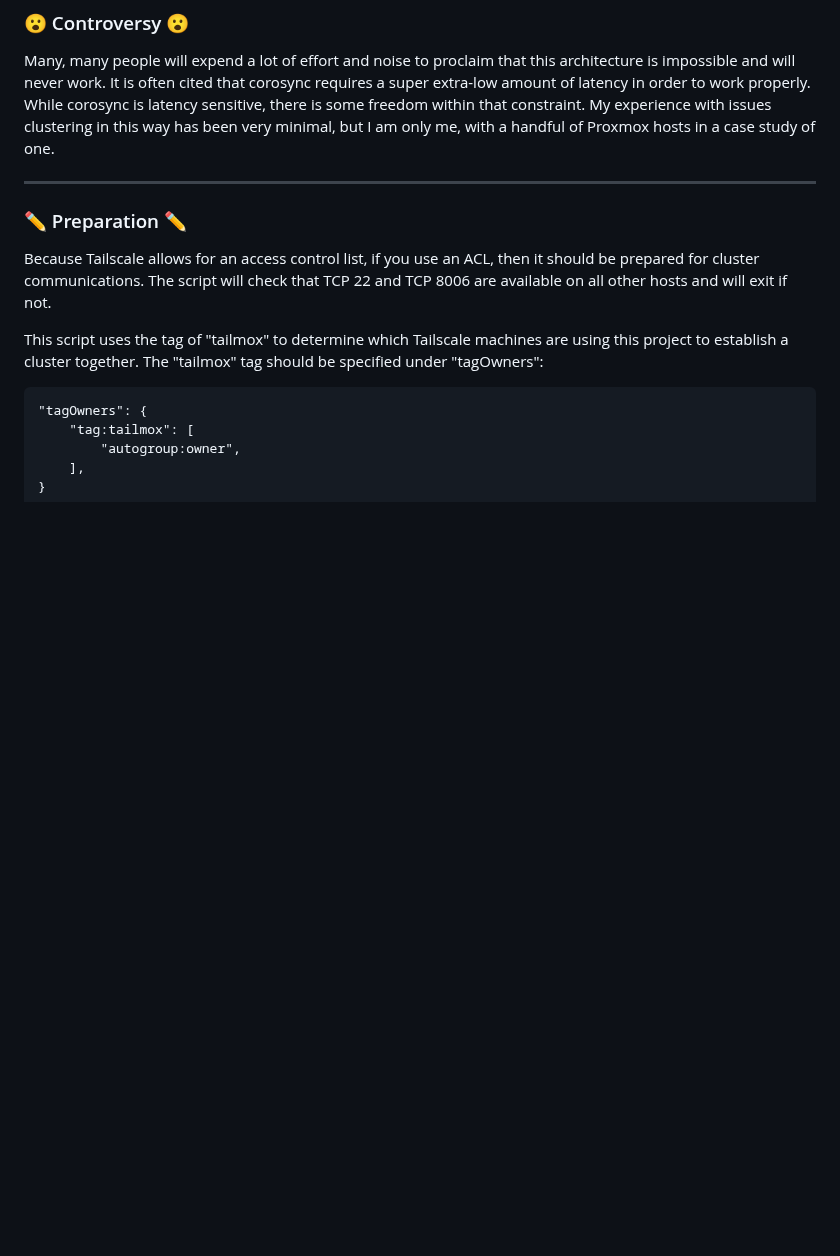
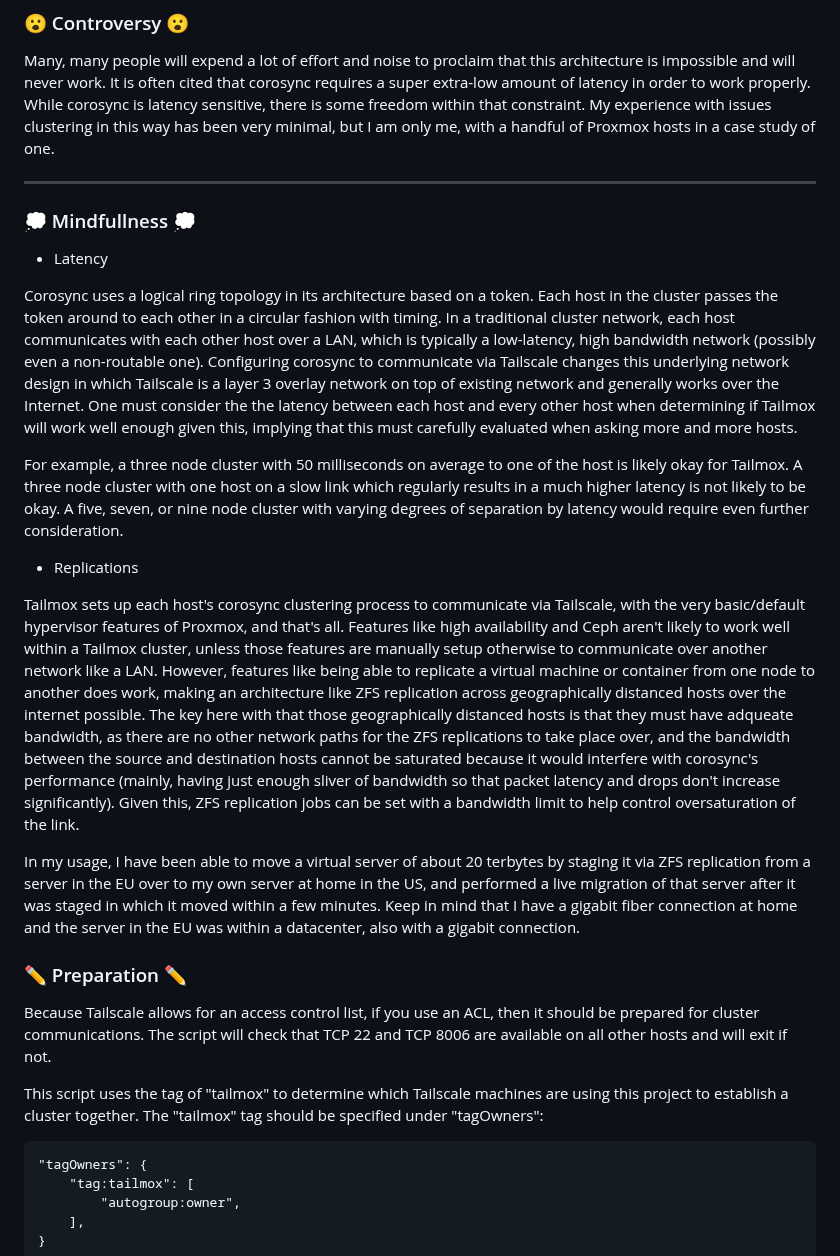
Before and after one commit to willjasen/tailmox, a Markdown page: README.md, the part around the change. Rendered like a GitHub page; blank space fills up the shorter version.

Commit message:
adding "💭 Mindfullness 💭" section

```diff
--- a/README.md
+++ b/README.md
@@ -30,6 +30,21 @@ Tailmox also uses the project [tailscale-cert-services](https://github.com/willj
 Many, many people will expend a lot of effort and noise to proclaim that this architecture is impossible and will never work. It is often cited that corosync requires a super extra-low amount of latency in order to work properly. While corosync is latency sensitive, there is some freedom within that constraint. My experience with issues clustering in this way has been very minimal, but I am only me, with a handful of Proxmox hosts in a case study of one.
 
 ---
+
+### 💭 Mindfullness 💭
+
+- Latency
+
+Corosync uses a logical ring topology in its architecture based on a token. Each host in the cluster passes the token around to each other in a circular fashion with timing. In a traditional cluster network, each host communicates with each other host over a LAN, which is typically a low-latency, high bandwidth network (possibly even a non-routable one). Configuring corosync to communicate via Tailscale changes this underlying network design in which Tailscale is a layer 3 overlay network on top of existing network and generally works over the Internet. One must consider the the latency between each host and every other host when determining if Tailmox will work well enough given this, implying that this must carefully evaluated when asking more and more hosts.
+
+For example, a three node cluster with 50 milliseconds on average to one of the host is likely okay for Tailmox. A three node cluster with one host on a slow link which regularly results in a much higher latency is not likely to be okay. A five, seven, or nine node cluster with varying degrees of separation by latency would require even further consideration.
+
+- Replications
+
+Tailmox sets up each host's corosync clustering process to communicate via Tailscale, with the very basic/default hypervisor features of Proxmox, and that's all. Features like high availability and Ceph aren't likely to work well within a Tailmox cluster, unless those features are manually setup otherwise to communicate over another network like a LAN. However, features like being able to replicate a virtual machine or container from one node to another does work, making an architecture like ZFS replication across geographically distanced hosts over the internet possible. The key here with that those geographically distanced hosts is that they must have adqueate bandwidth, as there are no other network paths for the ZFS replications to take place over, and the bandwidth between the source and destination hosts cannot be saturated because it would interfere with corosync's performance (mainly, having just enough sliver of bandwidth so that packet latency and drops don't increase significantly). Given this, ZFS replication jobs can be set with a bandwidth limit to help control oversaturation of the link.
+
+In my usage, I have been able to move a virtual server of about 20 terbytes by staging it via ZFS replication from a server in the EU over to my own server at home in the US, and performed a live migration of that server after it was staged in which it moved within a few minutes. Keep in mind that I have a gigabit fiber connection at home and the server in the EU was within a datacenter, also with a gigabit connection.
+
 
 ### ✏️ Preparation ✏️
 
```
